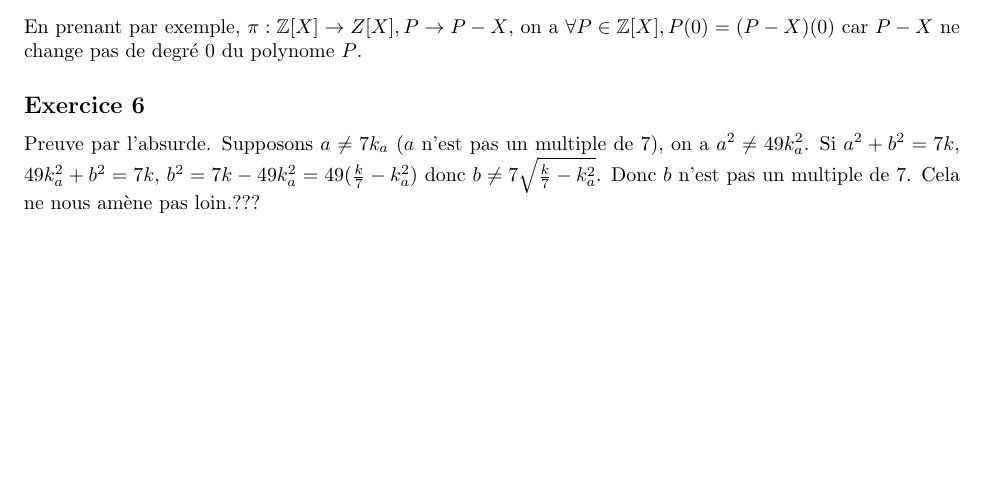
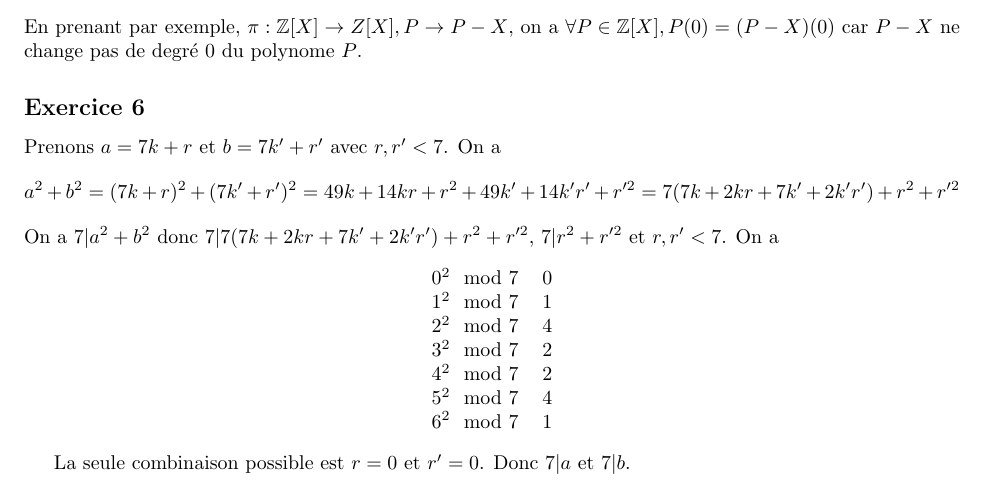
Before and after one commit to PAYRAULT/MPI, a LaTeX book (MEU204/TD/TD1_sol.tex): part of page 3 of 4, cut so that both start at the same text, the shorter picture padded with empty space. Compiled offline with pdfLaTeX.

Commit message:
MEU204, TD1, exercice 6

```diff
--- a/MEU204/TD/TD1_sol.tex
+++ b/MEU204/TD/TD1_sol.tex
@@ -161,8 +161,22 @@ En prenant par exemple, $\pi:\Z[X] \to Z[X], P \to P-X$, on a $\forall P \in \Z[
 
 
 \subsection*{Exercice 6}
-Preuve par l'absurde. Supposons $a \neq 7k_a$ ($a$ n'est pas un multiple de 7), on a $a^2 \neq 49k_a^2$. Si $a^2 + b^2 = 7k$, $49k_a^2+b^2=7k$, $b^2 = 7k-49k_a^2 = 49(\frac{k}{7}-k_a^2)$ donc $b \neq 7\sqrt{\frac{k}{7}-k_a^2}$. Donc $b$ n'est pas un multiple de 7. Cela ne nous am\`ene pas loin.???
+Prenons $a=7k+r$ et $b=7k'+r'$ avec $r,r' < 7$. On a
+$$a^2+b^2 = (7k+r)^2+(7k'+r')^2 = 49k+14kr+r^2+49k'+14k'r'+r'^2 = 7(7k+2kr+7k'+2k'r')+r^2+r'^2$$
+On a $7|a^2+b^2$ donc $7|7(7k+2kr+7k'+2k'r')+r^2+r'^2$, $7|r^2+r'^2$ et $r,r' < 7$. On a
+\begin{center}
+\begin{tabular}{ l l}
+ $0^2 \mod 7$ & 0 \\
+ $1^2 \mod 7$ & 1 \\
+ $2^2 \mod 7$ & 4 \\
+ $3^2 \mod 7$ & 2 \\
+ $4^2 \mod 7$ & 2 \\
+ $5^2 \mod 7$ & 4 \\
+ $6^2 \mod 7$ & 1 \\
+\end{tabular}
+\end{center}
 
+La seule combinaison possible est $r=0$ et $r'=0$. Donc $7|a$ et $7|b$.
 
 \subsection*{Exercice 7}
 Preuve par r\'ecurrence. Vrai pour $n=0$ ($3^1+2^2=7$). Supposons vrai pour $n$, $3^{2n+1}+2^{n+2} = 7k$ est-ce que $3^{2(n+1)+1}+2^{(n+1)+2} = 7k'$
```
Also changed, not shown: MEU204/TD/TD1_sol.pdf.
